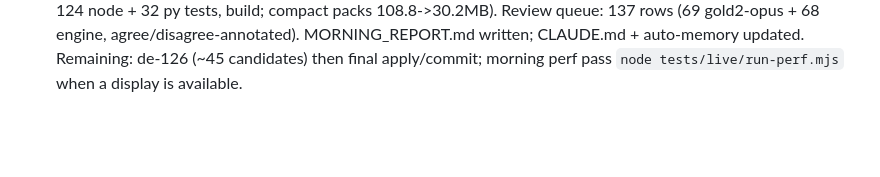
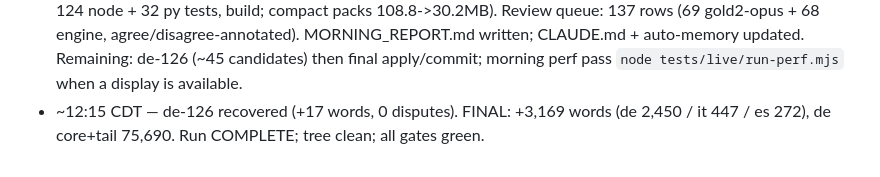
Before and after one commit to Jason-Latz/contexto, a Markdown page: docs/overnight-2026-07-12/STATE.md, the part around the change. Drawn GitHub-style; blank space fills up the shorter version.

Commit message:
Final overnight totals: +3,169 words after batch-126 recovery
Co-Authored-By: Claude Opus 4.8 <noreply@anthropic.com>

```diff
--- a/docs/overnight-2026-07-12/STATE.md
+++ b/docs/overnight-2026-07-12/STATE.md
@@ -137,3 +137,4 @@
   written; CLAUDE.md + auto-memory updated. Remaining: de-126 (~45 candidates) then
   final apply/commit; morning perf pass `node tests/live/run-perf.mjs` when a display
   is available.
+- ~12:15 CDT — de-126 recovered (+17 words, 0 disputes). FINAL: +3,169 words (de 2,450 / it 447 / es 272), de core+tail 75,690. Run COMPLETE; tree clean; all gates green.
```
Also changed, not shown: CLAUDE.md (+2 -2 lines), docs/overnight-2026-07-12/MORNING_REPORT.md (+2 -2 lines).
